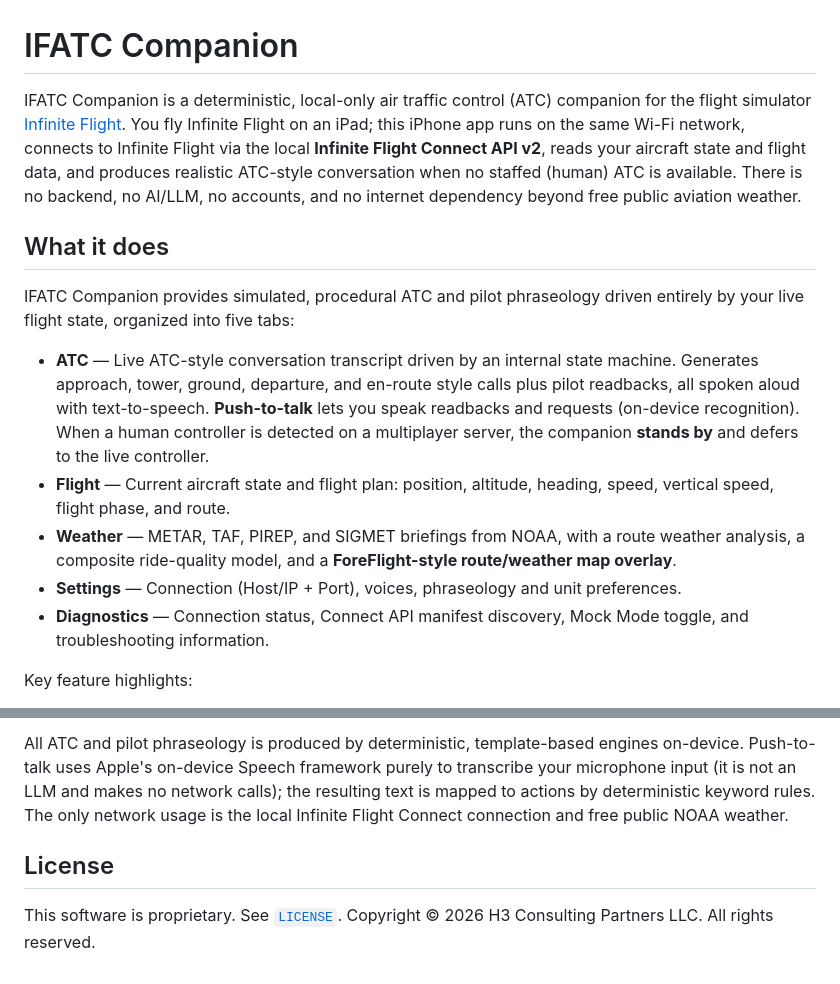
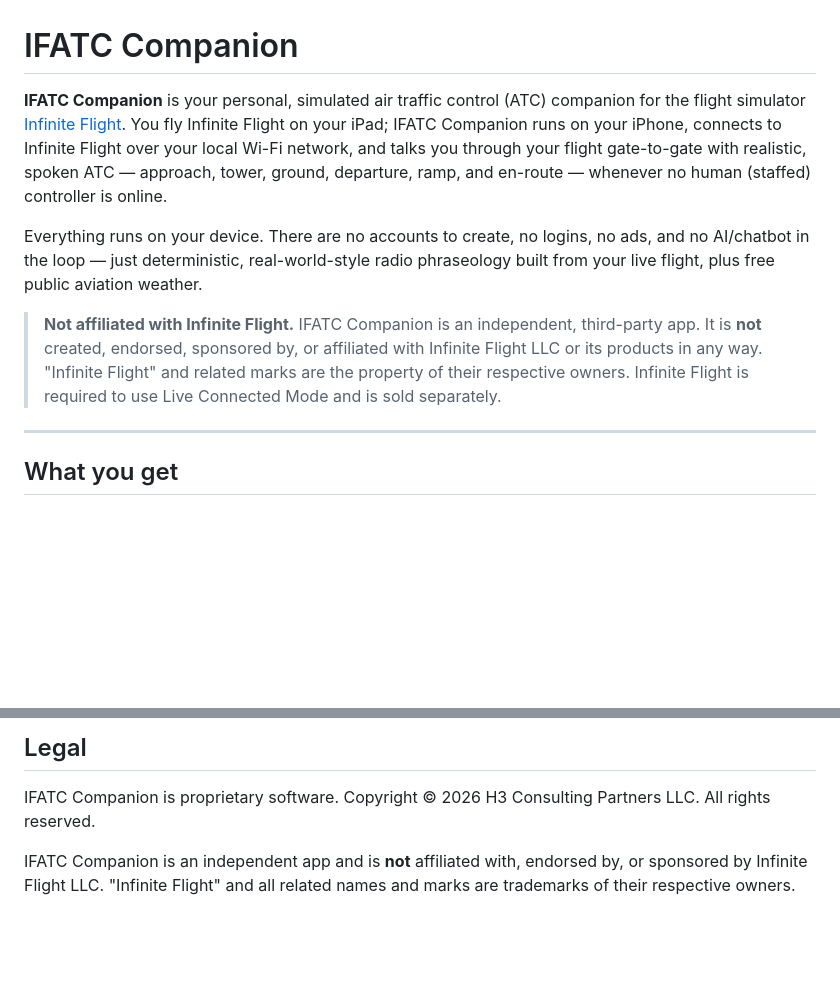
Before and after one commit to whahn1983/IFATC-Companion, a Markdown page: README.md, 2 parts joined by grey strips. Rendered like a GitHub page; blank space fills up the shorter version.

```diff
--- a/README.md
+++ b/README.md
@@ -1,16 +1,12 @@
 # IFATC Companion
 
-IFATC Companion is a deterministic, local-only air traffic control (ATC) companion for the flight simulator [Infinite Flight](https://infiniteflight.com). You fly Infinite Flight on an iPad; this iPhone app runs on the same Wi-Fi network, connects to Infinite Flight via the local **Infinite Flight Connect API v2**, reads your aircraft state and flight data, and produces realistic ATC-style conversation when no staffed (human) ATC is available. There is no backend, no AI/LLM, no accounts, and no internet dependency beyond free public aviation weather.
+**IFATC Companion** is your personal, simulated air traffic control (ATC) companion for the flight simulator [Infinite Flight](https://infiniteflight.com). You fly Infinite Flight on your iPad; IFATC Companion runs on your iPhone, connects to Infinite Flight over your local Wi-Fi network, and talks you through your flight gate-to-gate with realistic, spoken ATC — approach, tower, ground, departure, ramp, and en-route — whenever no human (staffed) controller is online.
 
-## What it does
+Everything runs on your device. There are no accounts to create, no logins, no ads, and no AI/chatbot in the loop — just deterministic, real-world-style radio phraseology built from your live flight, plus free public aviation weather.
 
-IFATC Companion provides simulated, procedural ATC and pilot phraseology driven entirely by your live flight state, organized into five tabs:
+> **Not affiliated with Infinite Flight.** IFATC Companion is an independent, third-party app. It is **not** created, endorsed, sponsored by, or affiliated with Infinite Flight LLC or its products in any way. "Infinite Flight" and related marks are the property of their respective owners. Infinite Flight is required to use Live Connected Mode and is sold separately.
 
-- **ATC** — Live ATC-style conversation transcript driven by an internal state machine. Generates approach, tower, ground, departure, and en-route style calls plus pilot readbacks, all spoken aloud with text-to-speech. **Push-to-talk** lets you speak readbacks and requests (on-device recognition). When a human controller is detected on a multiplayer server, the companion **stands by** and defers to the live controller.
-- **Flight** — Current aircraft state and flight plan: position, altitude, heading, speed, vertical speed, flight phase, and route.
-- **Weather** — METAR, TAF, PIREP, and SIGMET briefings from NOAA, with a route weather analysis, a composite ride-quality model, and a **ForeFlight-style route/weather map overlay**.
-- **Settings** — Connection (Host/IP + Port), voices, phraseology and unit preferences.
-- **Diagnostics** — Connection status, Connect API manifest discovery, Mock Mode toggle, and troubleshooting information.
+---
 
-Key feature highlights:
+## What you get
 
@@ -139,6 +125,6 @@ IFATC Companion is **deterministic and local-only**. There is:
 
-All ATC and pilot phraseology is produced by deterministic, template-based engines on-device. Push-to-talk uses Apple's on-device Speech framework purely to transcribe your microphone input (it is not an LLM and makes no network calls); the resulting text is mapped to actions by deterministic keyword rules. The only network usage is the local Infinite Flight Connect connection and free public NOAA weather.
+## Legal
 
-## License
+IFATC Companion is proprietary software. Copyright © 2026 H3 Consulting Partners LLC. All rights reserved.
 
-This software is proprietary. See [`LICENSE`](LICENSE). Copyright © 2026 H3 Consulting Partners LLC. All rights reserved.
+IFATC Companion is an independent app and is **not** affiliated with, endorsed by, or sponsored by Infinite Flight LLC. "Infinite Flight" and all related names and marks are trademarks of their respective owners.
```
Also changed, not shown: other parts of README.md (+82 -92 lines).
